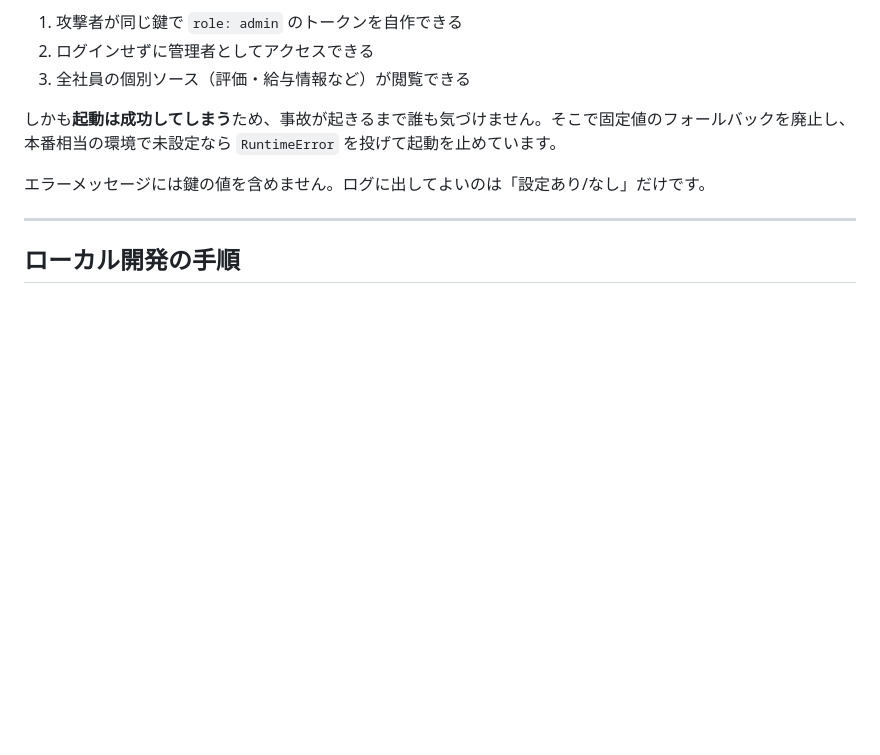
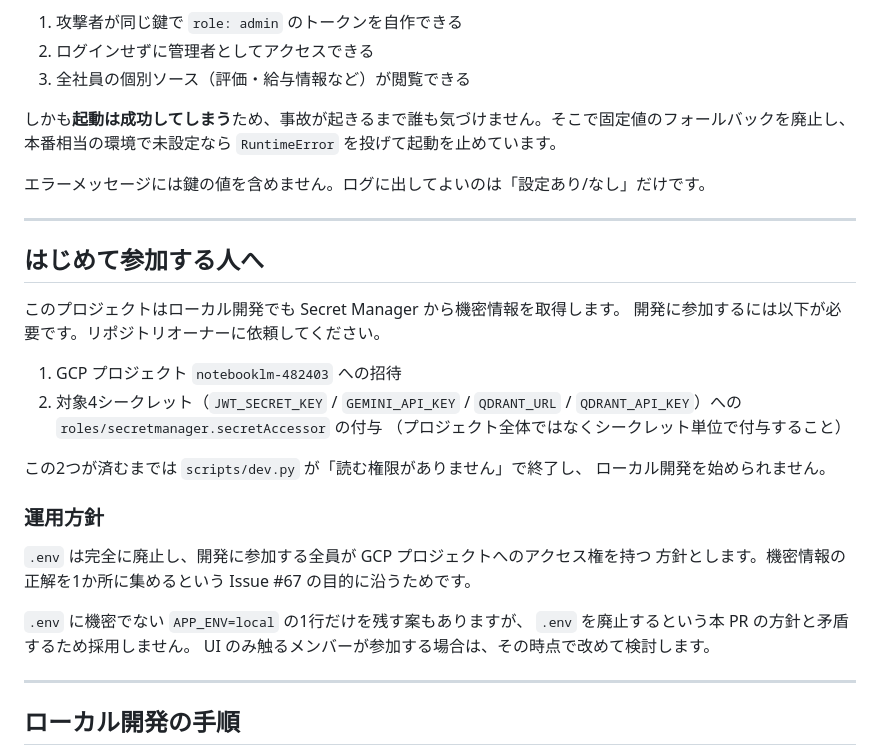
Before and after one commit to popcorn-wataroger/Founder, a Markdown page: docs/secrets.md, the part around the change. Drawn GitHub-style; blank space fills up the shorter version.

Commit message:
docs: オンボーディング手順と .env 廃止の運用方針を明記する (Refs #67)
Co-Authored-By: Claude Opus 5 (1M context) <noreply@anthropic.com>

```diff
--- a/docs/secrets.md
+++ b/docs/secrets.md
@@ -68,6 +68,30 @@ Cloud Run はデプロイ設定で「このシークレットをこの環境変
 しかも**起動は成功してしまう**ため、事故が起きるまで誰も気づけません。そこで固定値のフォールバックを廃止し、本番相当の環境で未設定なら `RuntimeError` を投げて起動を止めています。
 
 エラーメッセージには鍵の値を含めません。ログに出してよいのは「設定あり/なし」だけです。
+
+---
+
+## はじめて参加する人へ
+
+このプロジェクトはローカル開発でも Secret Manager から機密情報を取得します。
+開発に参加するには以下が必要です。リポジトリオーナーに依頼してください。
+
+1. GCP プロジェクト `notebooklm-482403` への招待
+2. 対象4シークレット（`JWT_SECRET_KEY` / `GEMINI_API_KEY` / `QDRANT_URL` / `QDRANT_API_KEY`）への
+   `roles/secretmanager.secretAccessor` の付与
+   （プロジェクト全体ではなくシークレット単位で付与すること）
+
+この2つが済むまでは `scripts/dev.py` が「読む権限がありません」で終了し、
+ローカル開発を始められません。
+
+### 運用方針
+
+`.env` は完全に廃止し、開発に参加する全員が GCP プロジェクトへのアクセス権を持つ
+方針とします。機密情報の正解を1か所に集めるという Issue #67 の目的に沿うためです。
+
+`.env` に機密でない `APP_ENV=local` の1行だけを残す案もありますが、
+`.env` を廃止するという本 PR の方針と矛盾するため採用しません。
+UI のみ触るメンバーが参加する場合は、その時点で改めて検討します。
 
 ---
 
```
